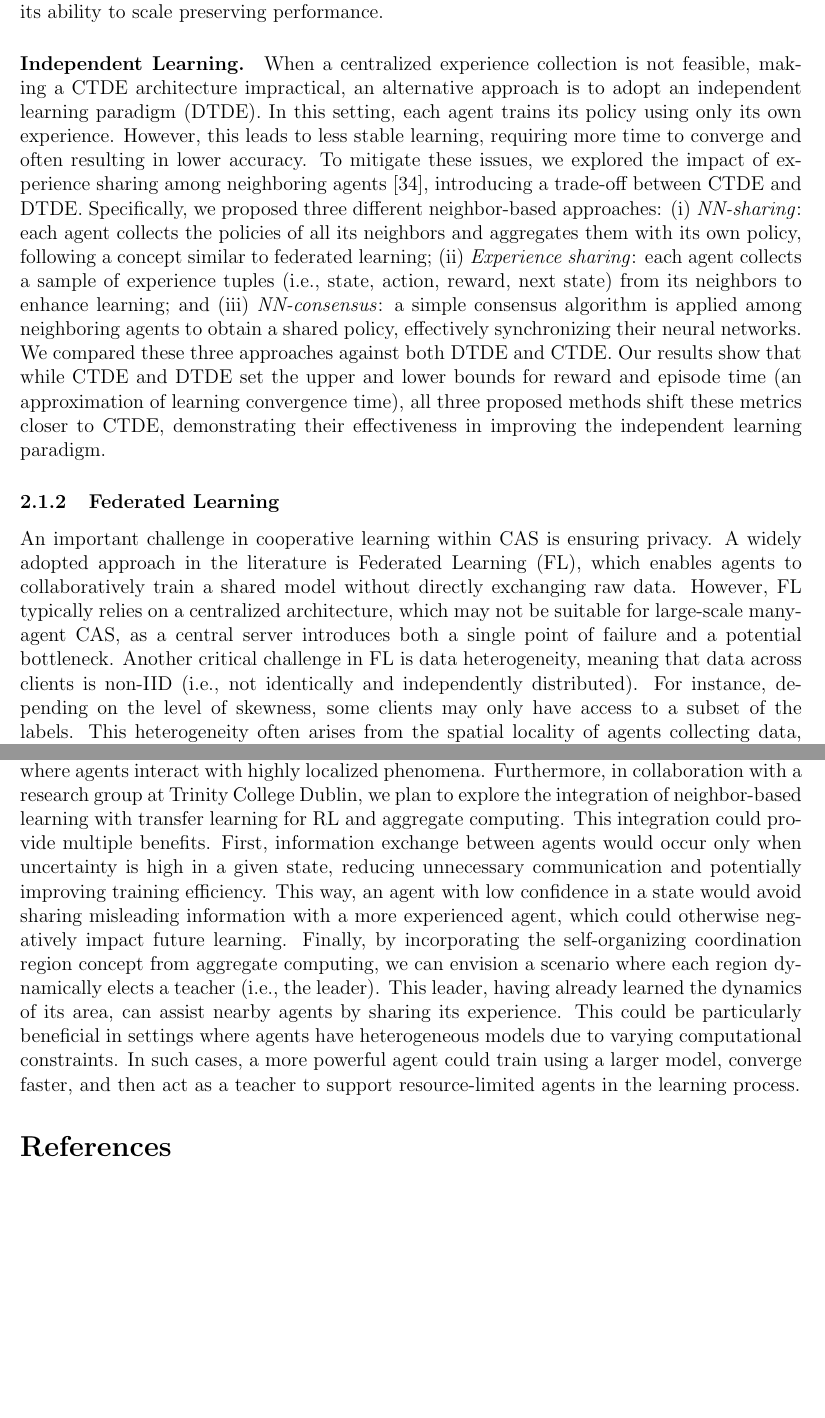
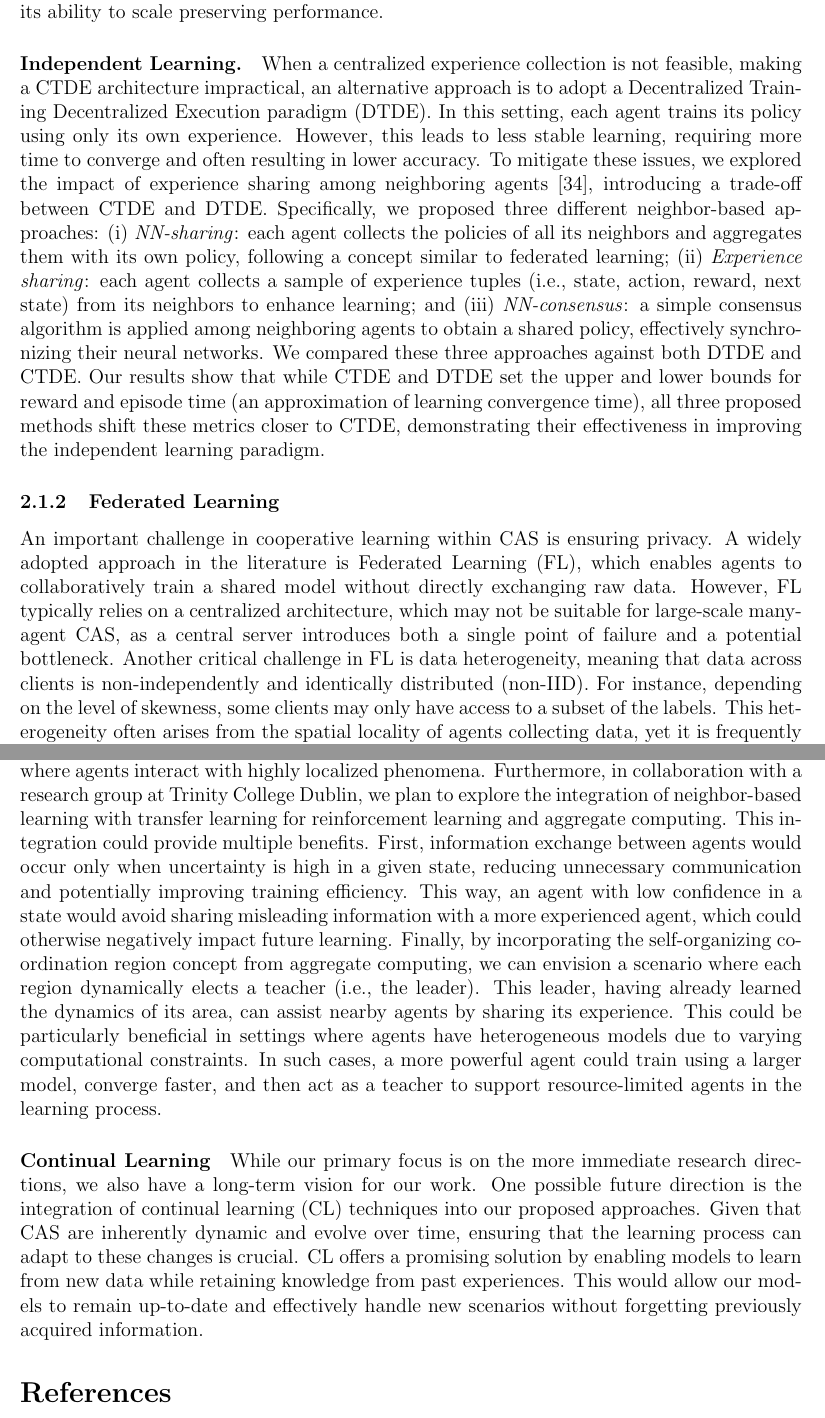
Before and after one commit to davidedomini/phd-thesis-proposal, a LaTeX thesis (phd-thesis-proposal.tex): two parts of pages 5 and 9 of 14, joined at a grey line, cut so that both start at the same text, the shorter picture padded with empty space. Compiled offline with pdfLaTeX.

Commit message:
add CL in future works

```diff
--- a/phd-thesis-proposal.tex
+++ b/phd-thesis-proposal.tex
@@ -283,7 +283,7 @@ Specifically, we trained a GNN-based policy with few agents using a CTDE approac
 
 \paragraph{Independent Learning.}
 When a centralized experience collection is not feasible, making a CTDE architecture impractical,
- an alternative approach is to adopt an independent learning paradigm (DTDE).
+ an alternative approach is to adopt a Decentralized Training Decentralized Execution paradigm (DTDE).
 %
 In this setting, each agent trains its policy using only its own experience.
 %
@@ -318,8 +318,8 @@ A widely adopted approach in the literature is Federated Learning (FL), which en
 However, FL typically relies on a centralized architecture, which may not be suitable for large-scale many-agent CAS,
  as a central server introduces both a single point of failure and a potential bottleneck.
 %
-Another critical challenge in FL is data heterogeneity, meaning that data across clients is non-IID
- (i.e., not identically and independently distributed).
+Another critical challenge in FL is data heterogeneity, meaning that data across clients is
+ non-independently and identically distributed (non-IID).
 %
 For instance, depending on the level of skewness, some clients may only have access to a subset of the labels.
 %
@@ -514,8 +514,8 @@ Additional promising research directions stem from our work on neighbor-based MA
 Specifically, it will be interesting to investigate whether and how these methods stabilize learning in environments
  where agents interact with highly localized phenomena.
 %
-Furthermore, in collaboration with a research group at Trinity College Dublin, we plan to explore the integration of neighbor-based learning
- with transfer learning for RL and aggregate computing.
+Furthermore, in collaboration with a research group at Trinity College Dublin, we plan to explore the integration of neighbor-based
+ learning with transfer learning for reinforcement learning and aggregate computing.
 %
 This integration could provide multiple benefits.
 %
@@ -535,6 +535,27 @@ This could be particularly beneficial in settings where agents have heterogeneou
 In such cases, a more powerful agent could train using a larger model, converge faster, and then act as a teacher to support resource-limited
  agents in the learning process.
 
+\paragraph{Continual Learning}
+While our primary focus is on the more immediate research directions,
+ we also have a long-term vision for our work.
+%
+One possible future direction is the integration of continual learning (CL) techniques into our proposed approaches.
+%
+Given that CAS are inherently dynamic and evolve over time, ensuring that the learning process can adapt to these changes is crucial.
+%
+CL offers a promising solution by enabling models to learn from new data while retaining knowledge from past experiences.
+%
+This would allow our models to remain up-to-date and effectively handle new scenarios without forgetting previously
+ acquired information.
+
+
+
+
+
+
+
+
+
 \bibliographystyle{unsrt}
 \bibliography{bibliography}
 
```
Also changed, not shown: phd-thesis-proposal.tex (2 more changed lines).
